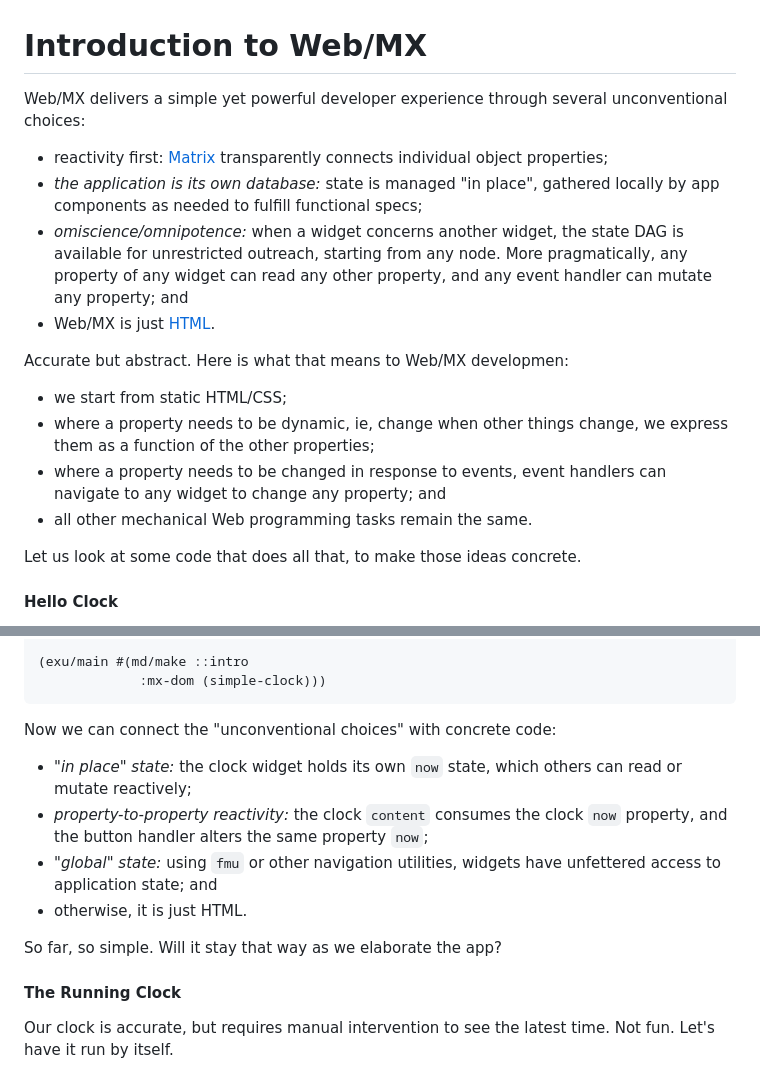
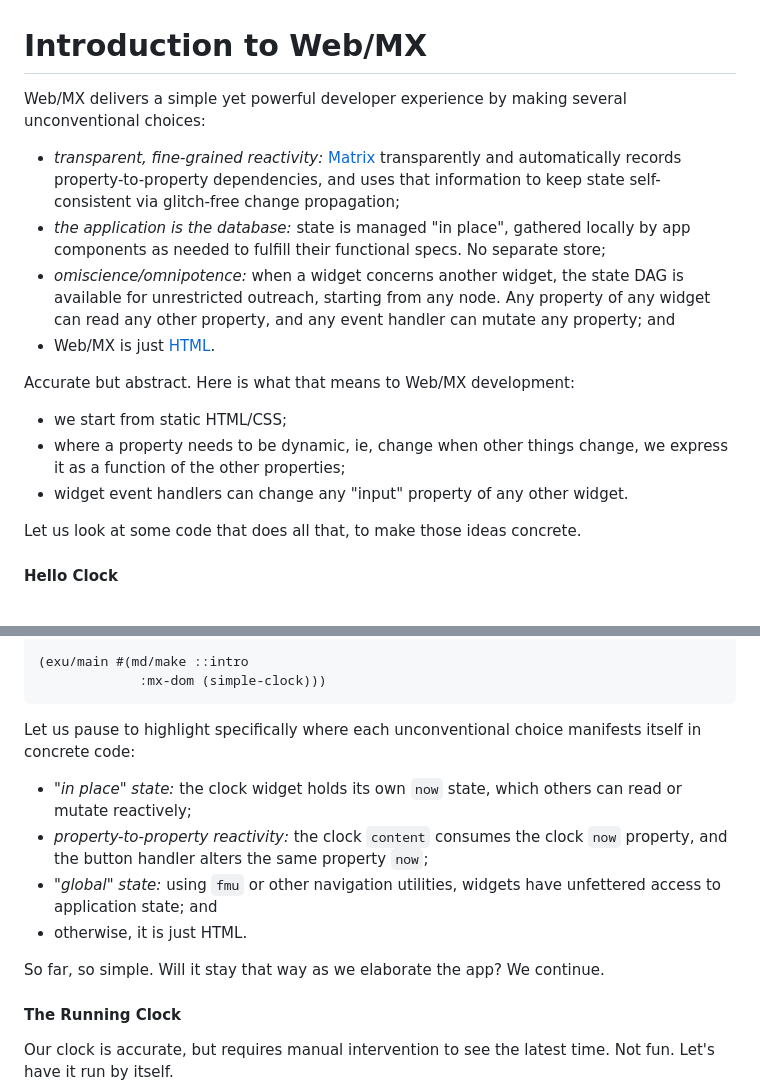
Before and after one commit to kennytilton/web-mx, a Markdown page: doc/intro-clock.md, 2 parts joined by grey strips. Drawn GitHub-style.

````diff
--- a/doc/intro-clock.md
+++ b/doc/intro-clock.md
@@ -1,16 +1,15 @@
 # Introduction to Web/MX
 
-Web/MX delivers a simple yet powerful developer experience through several unconventional choices:
-* reactivity first: [Matrix](https://github.com/kennytilton/matrix/blob/main/cljc/matrix/README.md) transparently connects individual object properties;
-* _the application is its own database:_ state is managed "in place", gathered locally by app components as needed to fulfill functional specs;
-* _omiscience/omnipotence:_ when a widget concerns another widget, the state DAG is available for unrestricted outreach, starting from any node. More pragmatically, any property of any widget can read any other property, and any event handler can mutate any property; and
+Web/MX delivers a simple yet powerful developer experience by making several unconventional choices:
+* _transparent, fine-grained reactivity:_ [Matrix](https://github.com/kennytilton/matrix/blob/main/cljc/matrix/README.md) transparently and automatically records property-to-property dependencies, and uses that information to keep state self-consistent via glitch-free change propagation;
+* _the application is the database:_ state is managed "in place", gathered locally by app components as needed to fulfill their functional specs. No separate store;
+* _omiscience/omnipotence:_ when a widget concerns another widget, the state DAG is available for unrestricted outreach, starting from any node. Any property of any widget can read any other property, and any event handler can mutate any property; and
 * Web/MX is just [HTML](https://developer.mozilla.org/en-US/docs/Web/HTML).
 
-Accurate but abstract. Here is what that means to Web/MX developmen:
+Accurate but abstract. Here is what that means to Web/MX development:
 * we start from static HTML/CSS;
-* where a property needs to be dynamic, ie, change when other things change, we express them as a function of the other properties;
-* where a property needs to be changed in response to events, event handlers can navigate to any widget to change any property; and
-* all other mechanical Web programming tasks remain the same.
+* where a property needs to be dynamic, ie, change when other things change, we express it as a function of the other properties;
+* widget event handlers can change any "input" property of any other widget.
 
 Let us look at some code that does all that, to make those ideas concrete.
 
@@ -60,13 +59,13 @@ Click "Refresh" to see the time. The code, with tutorial comments:
              :mx-dom (simple-clock)))
 ```
 
-Now we can connect the "unconventional choices" with concrete code:
+Let us pause to highlight specifically where each unconventional choice manifests itself in concrete code:
 * _"in place" state:_ the clock widget holds its own `now` state, which others can read or mutate reactively;
 * _property-to-property reactivity:_ the clock `content` consumes the clock `now` property, and the button handler alters the same property `now`;
 * _"global" state:_ using `fmu` or other navigation utilities, widgets have unfettered access to application state; and
 * otherwise, it is just HTML.
 
-So far, so simple. Will it stay that way as we elaborate the app?
+So far, so simple. Will it stay that way as we elaborate the app? We continue.
 
 #### The Running Clock
 Our clock is accurate, but requires manual intervention to see the latest time. Not fun. Let's have it run by itself.
````
